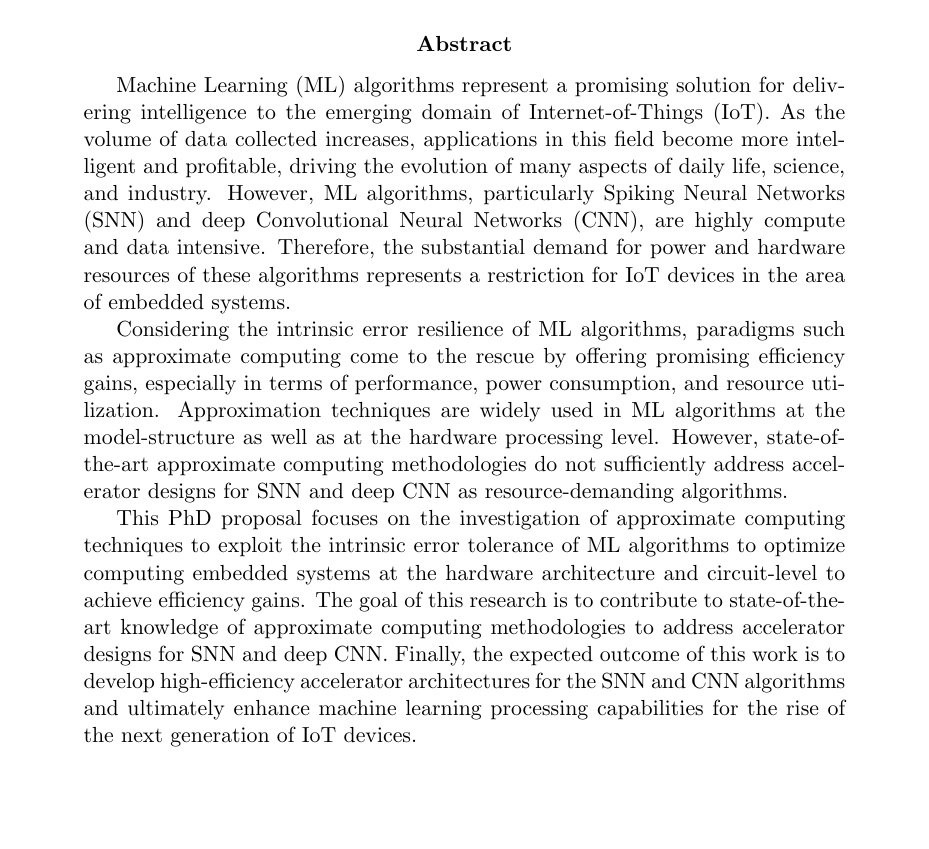
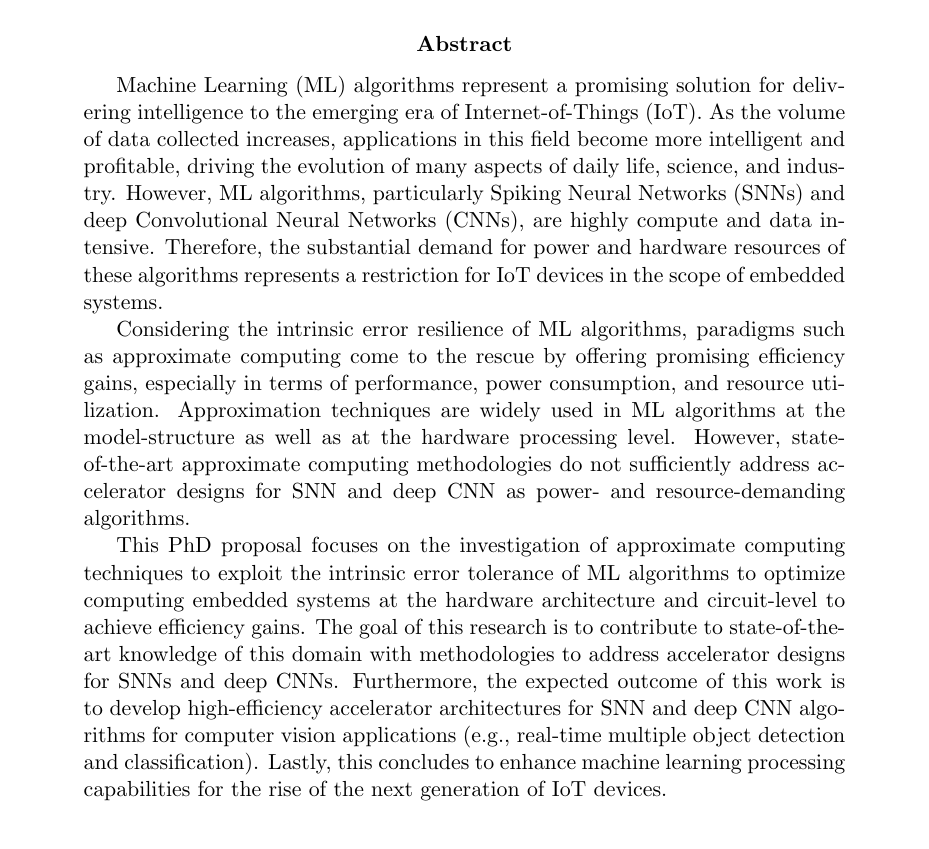
Before and after one commit to YaribNevarez/phd-proposal, a LaTeX paper (document/main/main.tex, which reads document/content/abstract.tex): part of page 3 of 10, cut so that both start at the same text, the shorter picture padded with empty space. Compiled offline with pdfLaTeX.

Commit message:
I think this is the final abstract

```diff
--- a/document/content/abstract.tex
+++ b/document/content/abstract.tex
@@ -1,9 +1,9 @@
 %\section{Abstract}
 \begin{abstract}
-	Machine Learning (ML) algorithms represent a promising solution for delivering intelligence to the emerging domain of Internet-of-Things (IoT). As the volume of data collected increases, applications in this field become more intelligent and profitable, driving the evolution of many aspects of daily life, science, and industry. However, ML algorithms, particularly Spiking Neural Networks (SNN) and deep Convolutional Neural Networks (CNN), are highly compute and data intensive. Therefore, the substantial demand for power and hardware resources of these algorithms represents a restriction for IoT devices in the area of embedded systems.
+	Machine Learning (ML) algorithms represent a promising solution for delivering intelligence to the emerging era of Internet-of-Things (IoT). As the volume of data collected increases, applications in this field become more intelligent and profitable, driving the evolution of many aspects of daily life, science, and industry. However, ML algorithms, particularly Spiking Neural Networks (SNNs) and deep Convolutional Neural Networks (CNNs), are highly compute and data intensive. Therefore, the substantial demand for power and hardware resources of these algorithms represents a restriction for IoT devices in the scope of embedded systems.
 
-	Considering the intrinsic error resilience of ML algorithms, paradigms such as approximate computing come to the rescue by offering promising efficiency gains, especially in terms of performance, power consumption, and resource utilization. Approximation techniques are widely used in ML algorithms at the model-structure as well as at the hardware processing level. However, state-of-the-art approximate computing methodologies do not sufficiently address accelerator designs for SNN and deep CNN as resource-demanding algorithms.
+	Considering the intrinsic error resilience of ML algorithms, paradigms such as approximate computing come to the rescue by offering promising efficiency gains, especially in terms of performance, power consumption, and resource utilization. Approximation techniques are widely used in ML algorithms at the model-structure as well as at the hardware processing level. However, state-of-the-art approximate computing methodologies do not sufficiently address accelerator designs for SNN and deep CNN as power- and resource-demanding algorithms.
 
 
-	This PhD proposal focuses on the investigation of approximate computing techniques to exploit the intrinsic error tolerance of ML algorithms to optimize computing embedded systems at the hardware architecture and circuit-level to achieve efficiency gains. The goal of this research is to contribute to state-of-the-art knowledge of approximate computing methodologies to address accelerator designs for SNN and deep CNN. Finally, the expected outcome of this work is to develop high-efficiency accelerator architectures for the SNN and CNN algorithms and ultimately enhance machine learning processing capabilities for the rise of the next generation of IoT devices.
+	This PhD proposal focuses on the investigation of approximate computing techniques to exploit the intrinsic error tolerance of ML algorithms to optimize computing embedded systems at the hardware architecture and circuit-level to achieve efficiency gains. The goal of this research is to contribute to state-of-the-art knowledge of this domain with methodologies to address accelerator designs for SNNs and deep CNNs. Furthermore, the expected outcome of this work is to develop high-efficiency accelerator architectures for SNN and deep CNN algorithms for computer vision applications (e.g., real-time multiple object detection and classification). Lastly, this concludes to enhance machine learning processing capabilities for the rise of the next generation of IoT devices.
 \end{abstract}
```
Also changed, not shown: document/main/main.pdf, 2 other files.
